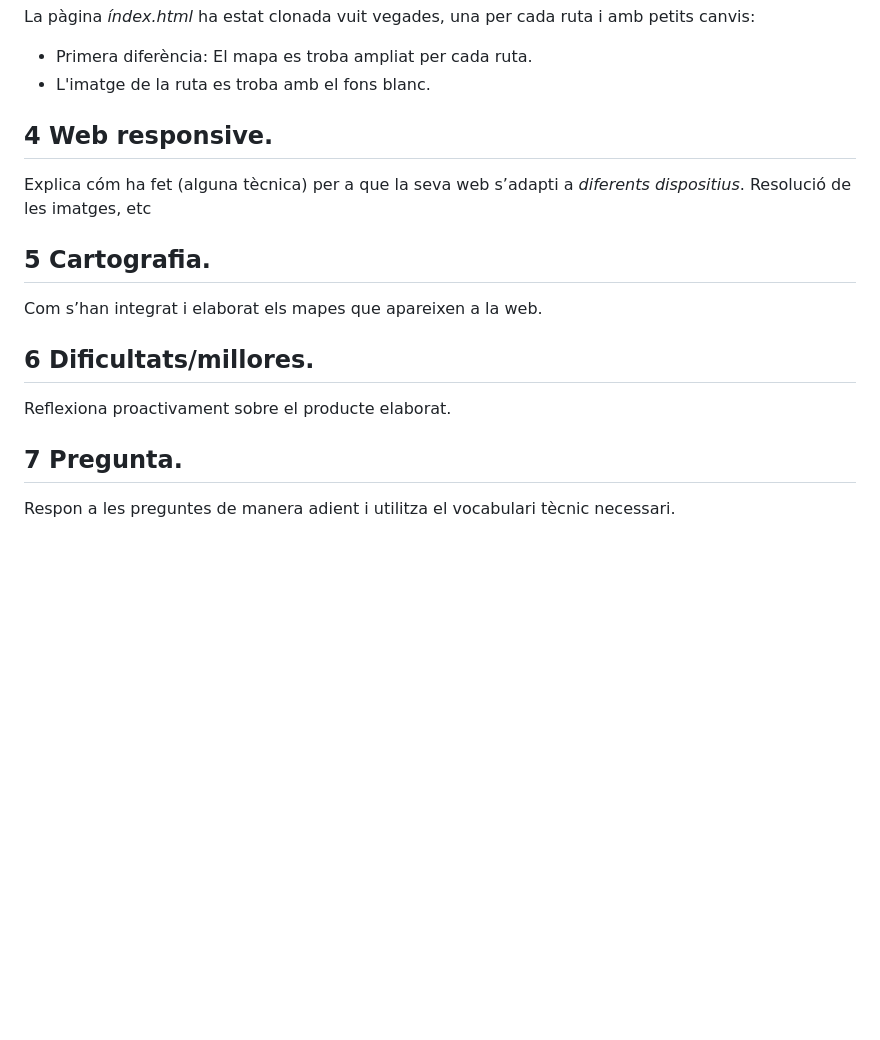
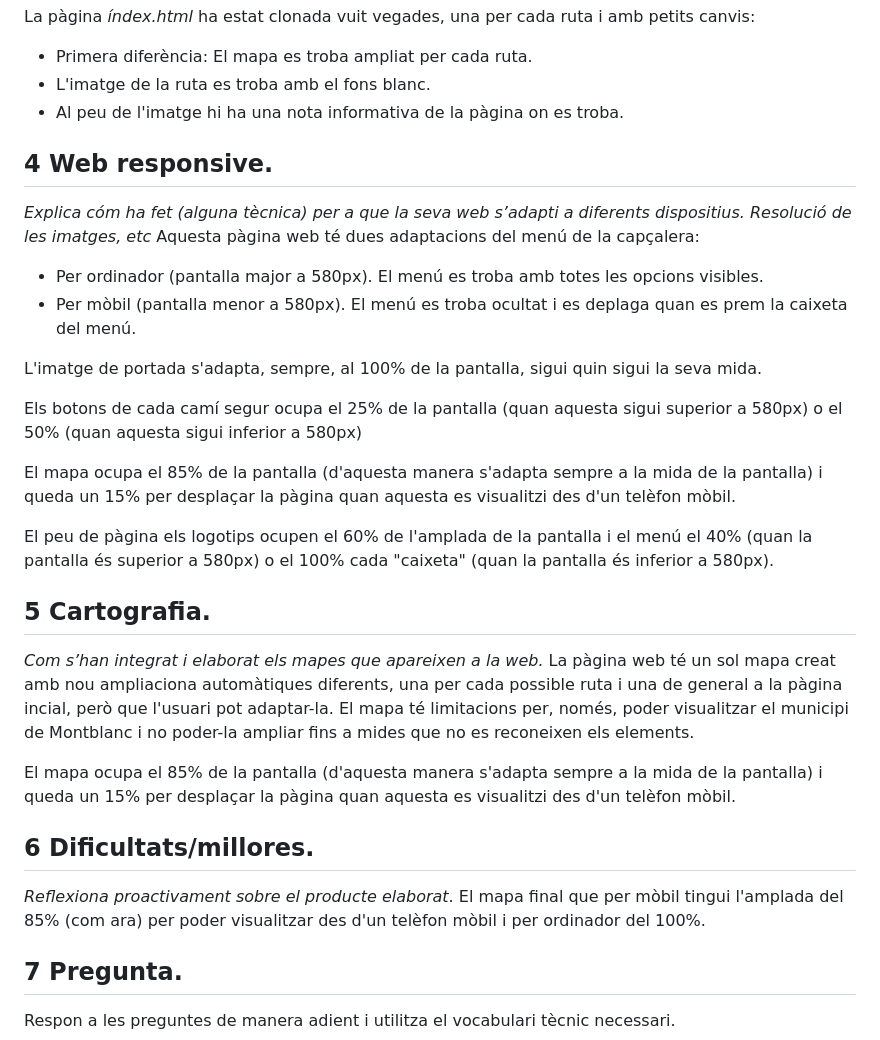
Before and after one commit to edumolne/camins_segurs_2, a Markdown page: README.md, the part around the change. GitHub-like rendering; blank space fills up the shorter version.

```diff
--- a/README.md
+++ b/README.md
@@ -63,16 +63,33 @@ La pàgina té una estructura de:
 La pàgina *índex.html* ha estat clonada vuit vegades, una per cada ruta i amb petits canvis:
 - Primera diferència: El mapa es troba ampliat per cada ruta.
 - L'imatge de la ruta es troba amb el fons blanc.
+- Al peu de l'imatge hi ha una nota informativa de la pàgina on es troba.
 
 ## 4 Web responsive.
-Explica cóm ha fet (alguna tècnica) per a que la seva web
-s’adapti a *diferents dispositius*. Resolució de les imatges, etc
+*Explica cóm ha fet (alguna tècnica) per a que la seva web
+s’adapti a diferents dispositius. Resolució de les imatges, etc*
+Aquesta pàgina web té dues adaptacions del menú de la capçalera:
+- Per ordinador (pantalla major a 580px). El menú es troba amb totes les opcions visibles.
+- Per mòbil (pantalla menor a 580px). El menú es troba ocultat i es deplaga quan es prem la caixeta del menú.
+
+L'imatge de portada s'adapta, sempre, al 100% de la pantalla, sigui quin sigui la seva mida.
+
+Els botons de cada camí segur ocupa el 25% de la pantalla (quan aquesta sigui superior a 580px) o el 50% (quan aquesta sigui inferior a 580px)
+
+El mapa ocupa el 85% de la pantalla (d'aquesta manera s'adapta sempre a la mida de la pantalla) i queda un 15% per desplaçar la pàgina quan aquesta es visualitzi des d'un telèfon mòbil.
+
+El peu de pàgina els logotips ocupen el 60% de l'amplada de la pantalla i el menú el 40% (quan la pantalla és superior a 580px) o el 100% cada "caixeta" (quan la pantalla és inferior a 580px).
 
 ## 5 Cartografia.
-Com s’han integrat i elaborat els mapes que apareixen a la web.
+*Com s’han integrat i elaborat els mapes que apareixen a la web.*
+La pàgina web té un sol mapa creat amb nou ampliaciona automàtiques diferents, una per cada possible ruta i una de general a la pàgina incial, però que l'usuari pot adaptar-la. El mapa té limitacions per, només, poder visualitzar el municipi de Montblanc i no poder-la ampliar fins a mides que no es reconeixen els elements.
+
+El mapa ocupa el 85% de la pantalla (d'aquesta manera s'adapta sempre a la mida de la pantalla) i queda un 15% per desplaçar la pàgina quan aquesta es visualitzi des d'un telèfon mòbil.
+
 
 ## 6 Dificultats/millores.
-Reflexiona proactivament sobre el producte elaborat.
+*Reflexiona proactivament sobre el producte elaborat*.
+El mapa final que per mòbil tingui l'amplada del 85% (com ara) per poder visualitzar des d'un telèfon mòbil i per ordinador del 100%.
 
 ## 7 Pregunta.
 Respon a les preguntes de manera adient i utilitza el vocabulari tècnic
```
